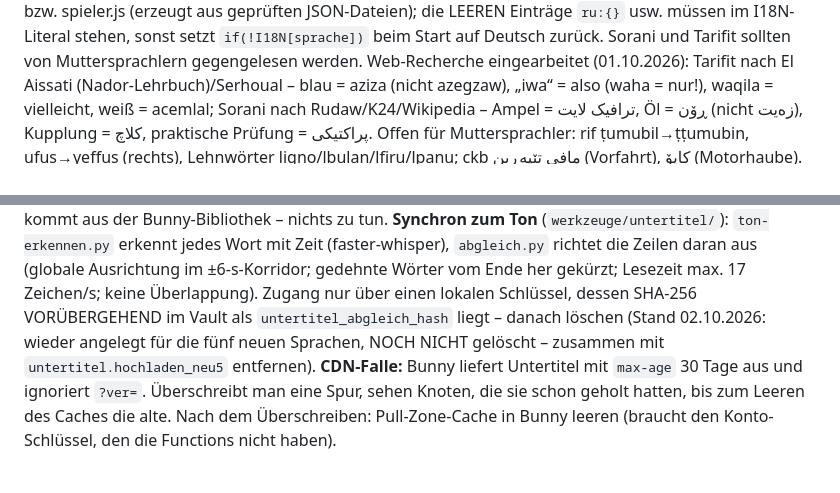
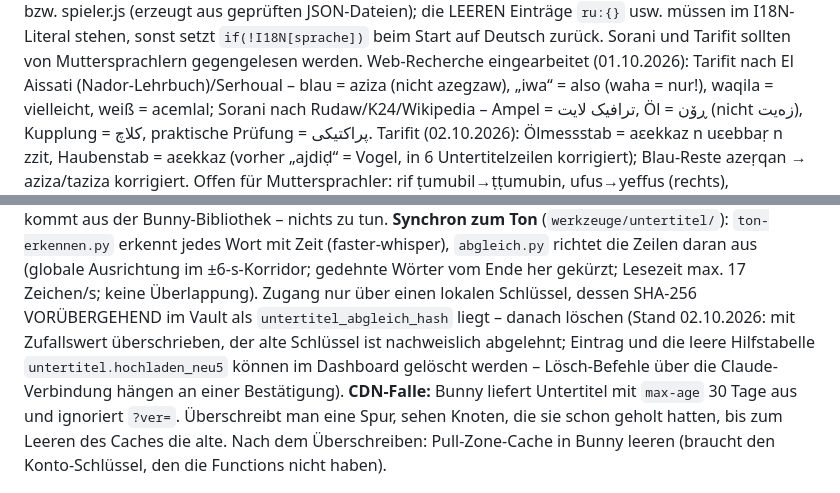
Before and after one commit to serband1995-hue/Fahr-Akademie-, a Markdown page: CLAUDE.md, 2 parts joined by grey strips. Rendered like a GitHub page.

Commit message:
CLAUDE.md: Abgleich-Schlüssel abgeschaltet, Tarifit-Korrekturen notiert
Co-Authored-By: Claude Opus 5.5 <noreply@anthropic.com>
Claude-Session: https://claude.ai/code/session_01TZCSE1RuZ36cyt8ASB63Q7

```diff
--- a/CLAUDE.md
+++ b/CLAUDE.md
@@ -46,7 +46,9 @@ Sprachen stehen im Block SPRACHPAKETE in index.html bzw. spieler.js (erzeugt aus
 die LEEREN Einträge `ru:{}` usw. müssen im I18N-Literal stehen, sonst setzt `if(!I18N[sprache])` beim Start
 auf Deutsch zurück. Sorani und Tarifit sollten von Muttersprachlern gegengelesen werden. Web-Recherche eingearbeitet (01.10.2026): Tarifit nach El Aissati (Nador-Lehrbuch)/Serhoual – blau = aziza
 (nicht azegzaw), „iwa“ = also (waha = nur!), waqila = vielleicht, weiß = acemlal; Sorani nach Rudaw/K24/Wikipedia –
-Ampel = ترافیک لایت, Öl = ڕۆن (nicht زەیت), Kupplung = کلاچ, praktische Prüfung = پراکتیکی. Offen für Muttersprachler:
+Ampel = ترافیک لایت, Öl = ڕۆن (nicht زەیت), Kupplung = کلاچ, praktische Prüfung = پراکتیکی. Tarifit (02.10.2026): Ölmessstab = aɛekkaz n uɛebbaṛ n zzit, Haubenstab = aɛekkaz (vorher
+„ajdiḍ“ = Vogel, in 6 Untertitelzeilen korrigiert); Blau-Reste azeṛqan → aziza/taziza korrigiert.
+Offen für Muttersprachler:
 rif ṭumubil→ṭṭumubin, ufus→yeffus (rechts), Lehnwörter ligno/lbulan/lfiṛu/lpanu; ckb مافی تێپەڕین (Vorfahrt), کاپۆ (Motorhaube).
 **academy-katalog liefert Übersetzungen nur für `body.sprache`** – mit 13 Sprachen sind es >1000 Zeilen,
 Supabase liefert je Abfrage höchstens 1000 (ohne sprache: nur tr/en/ar/es für alte App-Stände). Regel (Serband): **alles, was
@@ -103,8 +105,10 @@ am Handy) kommt aus der Bunny-Bibliothek – nichts zu tun.
 Zeit (faster-whisper), `abgleich.py` richtet die Zeilen daran aus (globale Ausrichtung im
 ±6-s-Korridor; gedehnte Wörter vom Ende her gekürzt; Lesezeit max. 17 Zeichen/s; keine
 Überlappung). Zugang nur über einen lokalen Schlüssel, dessen SHA-256 VORÜBERGEHEND im
-Vault als `untertitel_abgleich_hash` liegt – danach löschen (Stand 02.10.2026: wieder angelegt für die
-fünf neuen Sprachen, NOCH NICHT gelöscht – zusammen mit `untertitel.hochladen_neu5` entfernen).
+Vault als `untertitel_abgleich_hash` liegt – danach löschen (Stand 02.10.2026: mit Zufallswert
+überschrieben, der alte Schlüssel ist nachweislich abgelehnt; Eintrag und die leere Hilfstabelle
+`untertitel.hochladen_neu5` können im Dashboard gelöscht werden – Lösch-Befehle über die
+Claude-Verbindung hängen an einer Bestätigung).
 **CDN-Falle:** Bunny liefert Untertitel mit `max-age` 30 Tage aus und ignoriert `?ver=`.
 Überschreibt man eine Spur, sehen Knoten, die sie schon geholt hatten, bis zum Leeren des
 Caches die alte. Nach dem Überschreiben: Pull-Zone-Cache in Bunny leeren (braucht den
```
